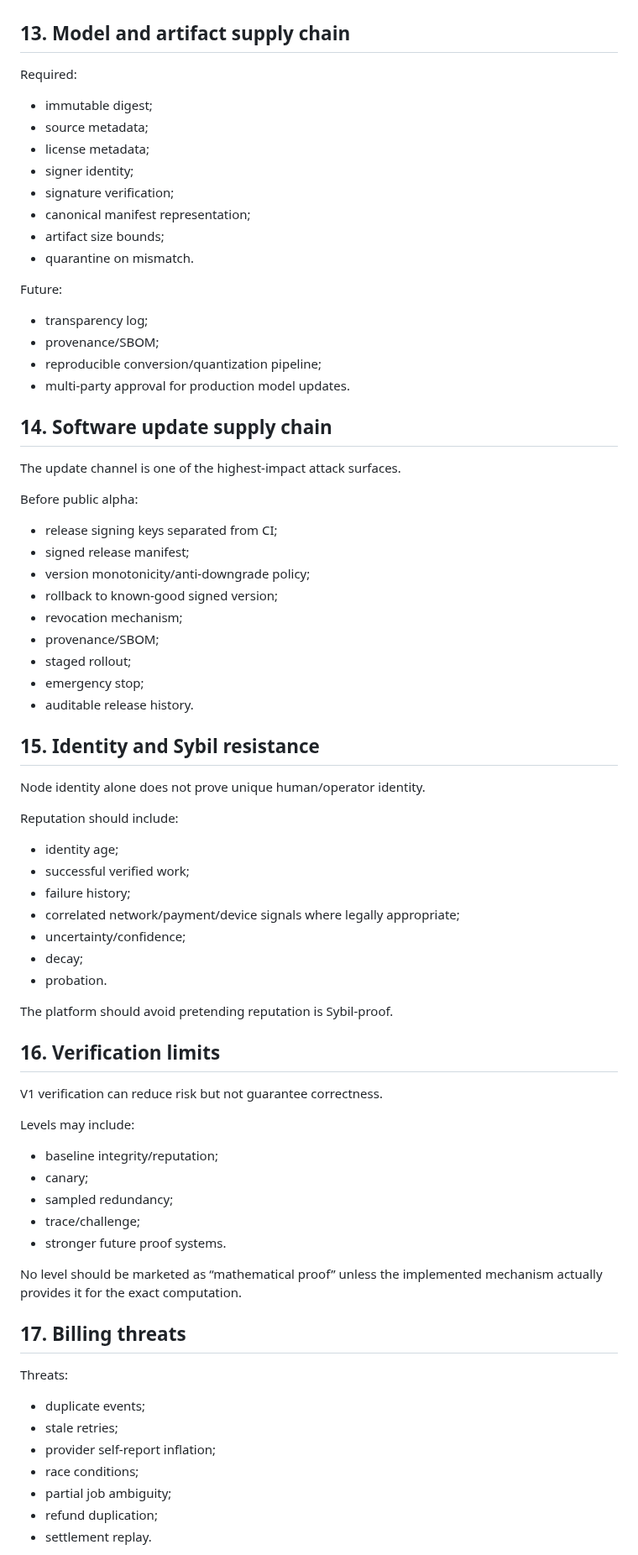
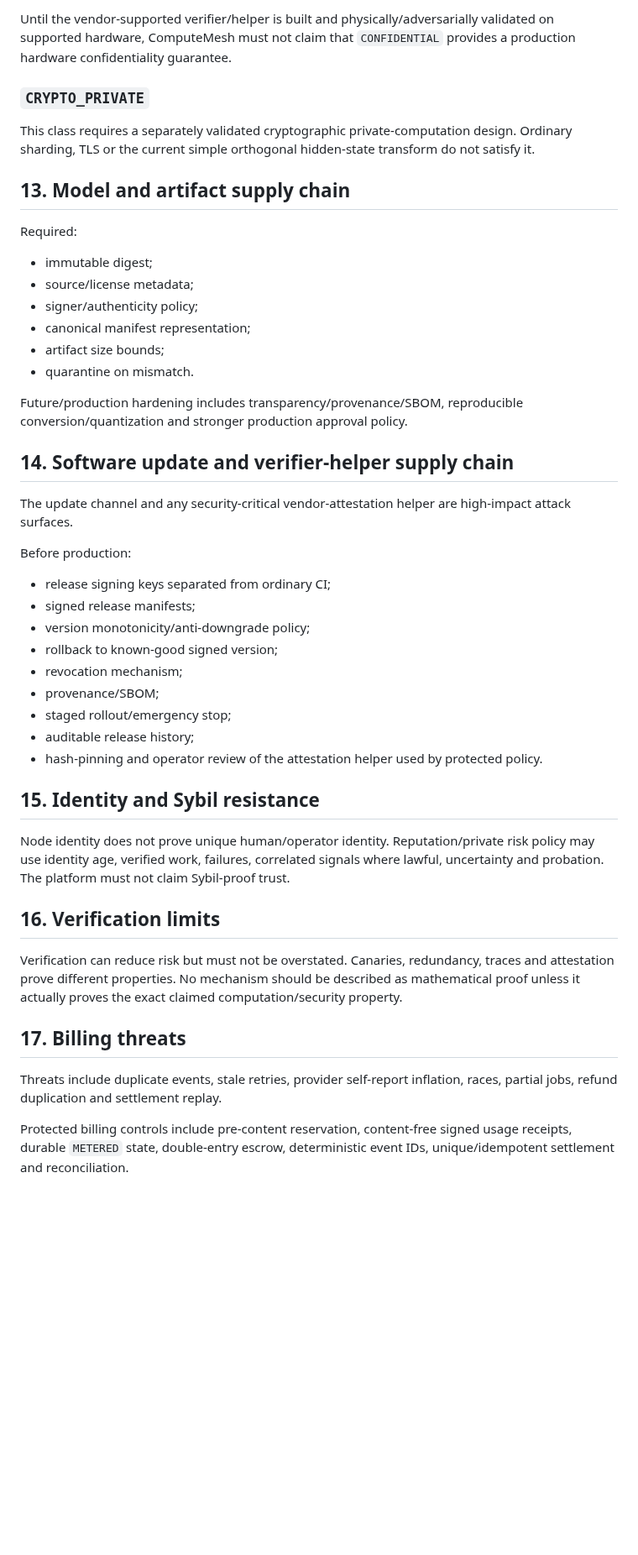
Before and after one commit to inetconnector/ComputeMesh, a Markdown page: THREAT_MODEL.md, the part around one of its changes. Shown at 84% size. Drawn GitHub-style; blank space fills up the shorter version.

```diff
--- a/THREAT_MODEL.md
+++ b/THREAT_MODEL.md
@@ -265,79 +282,49 @@ This label MUST NOT be enabled until a concrete design defines:
+Until the vendor-supported verifier/helper is built and physically/adversarially validated on supported hardware, ComputeMesh must not claim that `CONFIDENTIAL` provides a production hardware confidentiality guarantee.
+
+### `CRYPTO_PRIVATE`
+
+This class requires a separately validated cryptographic private-computation design. Ordinary sharding, TLS or the current simple orthogonal hidden-state transform do not satisfy it.
 
 ## 13. Model and artifact supply chain
 
 Required:
 
 - immutable digest;
-- source metadata;
-- license metadata;
-- signer identity;
-- signature verification;
+- source/license metadata;
+- signer/authenticity policy;
 - canonical manifest representation;
 - artifact size bounds;
 - quarantine on mismatch.
 
-Future:
+Future/production hardening includes transparency/provenance/SBOM, reproducible conversion/quantization and stronger production approval policy.
 
-- transparency log;
-- provenance/SBOM;
-- reproducible conversion/quantization pipeline;
-- multi-party approval for production model updates.
+## 14. Software update and verifier-helper supply chain
 
-## 14. Software update supply chain
+The update channel and any security-critical vendor-attestation helper are high-impact attack surfaces.
 
-The update channel is one of the highest-impact attack surfaces.
+Before production:
 
-Before public alpha:
-
-- release signing keys separated from CI;
-- signed release manifest;
+- release signing keys separated from ordinary CI;
+- signed release manifests;
 - version monotonicity/anti-downgrade policy;
 - rollback to known-good signed version;
 - revocation mechanism;
 - provenance/SBOM;
-- staged rollout;
-- emergency stop;
-- auditable release history.
+- staged rollout/emergency stop;
+- auditable release history;
+- hash-pinning and operator review of the attestation helper used by protected policy.
 
 ## 15. Identity and Sybil resistance
 
-Node identity alone does not prove unique human/operator identity.
-
-Reputation should include:
-
-- identity age;
-- successful verified work;
-- failure history;
-- correlated network/payment/device signals where legally appropriate;
-- uncertainty/confidence;
-- decay;
-- probation.
-
-The platform should avoid pretending reputation is Sybil-proof.
+Node identity does not prove unique human/operator identity. Reputation/private risk policy may use identity age, verified work, failures, correlated signals where lawful, uncertainty and probation. The platform must not claim Sybil-proof trust.
 
 ## 16. Verification limits
 
-V1 verification can reduce risk but not guarantee correctness.
-
-Levels may include:
-
-- baseline integrity/reputation;
-- canary;
-- sampled redundancy;
-- trace/challenge;
-- stronger future proof systems.
-
-No level should be marketed as “mathematical proof” unless the implemented mechanism actually provides it for the exact computation.
+Verification can reduce risk but must not be overstated. Canaries, redundancy, traces and attestation prove different properties. No mechanism should be described as mathematical proof unless it actually proves the exact claimed computation/security property.
 
 ## 17. Billing threats
 
-Threats:
+Threats include duplicate events, stale retries, provider self-report inflation, races, partial jobs, refund duplication and settlement replay.
 
-- duplicate events;
-- stale retries;
-- provider self-report inflation;
-- race conditions;
-- partial job ambiguity;
-- refund duplication;
-- settlement replay.
+Protected billing controls include pre-content reservation, content-free signed usage receipts, durable `METERED` state, double-entry escrow, deterministic event IDs, unique/idempotent settlement and reconciliation.
 
```
Also changed, not shown: other parts of THREAT_MODEL.md (+147 -121 lines).
